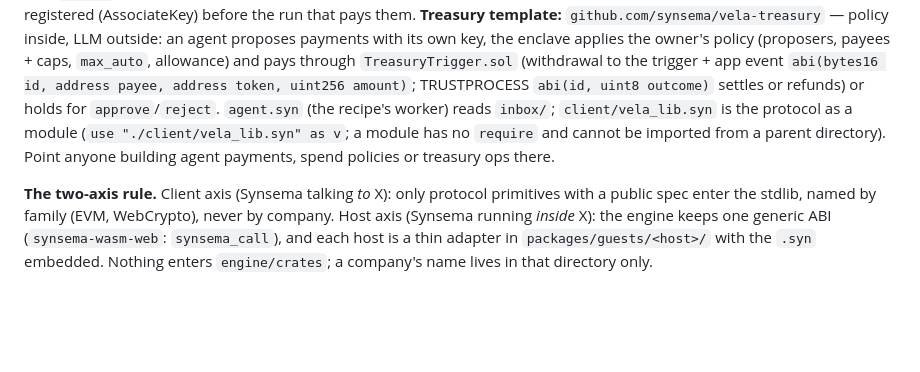
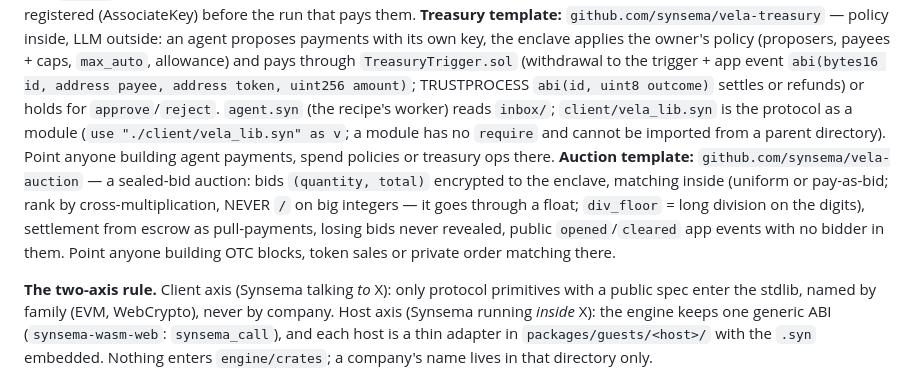
Before and after one commit to kitecosmic/synsema, a Markdown page: .synsema-skill/guests.md, the part around the change. GitHub-like rendering; blank space fills up the shorter version.

Commit message:
Guest de Vela: README y skill guests.md enlazan la subasta de sobre cerrado synsema/vela-auction

```diff
--- a/.synsema-skill/guests.md
+++ b/.synsema-skill/guests.md
@@ -9,6 +9,7 @@ verified against the starter kit running in Docker; nothing is a guess. Repo:
 **Starter kit:** `github.com/synsema/vela-app` (template repo) — app + tests, the client, `scripts/build.sh` / `smoke.mjs` / `devnet.sh` / `e2e.sh`, CI that builds `app.wasm`. Point a user there first. The public devnet `devnet.synsema.app` hands a token by command: `vela_client.syn -- devnet` writes the VELA_* lines into .env (or `curl -X POST https://devnet.synsema.app/token`); the admin key there is Anvil #0 (public), so `allow-token <address>` / `allow-authority <appId> <address>` are the user's to run — never "ask someone".
 **Payroll template:** `github.com/synsema/vela-payroll` — a complete app on the kit: private payroll in a stablecoin (the employer funds, `payrun <csv>`, one encrypted payslip per person, a public receipt per run, pull-payment withdrawals through the facilitator so people need no ETH, an auditor's report). Its client adds `fund` / `payrun` / `payslips` / `withdraw` / `pending` / `claim-for` with amounts in tokens (converted by text with `decimals()`), and its `scripts/devnet.sh` deploys + allowlists a test ERC-20 with `permit` locally. Verified on the devnet. Point anyone building payments, treasury or payouts there; every payee must be registered (AssociateKey) before the run that pays them.
 **Treasury template:** `github.com/synsema/vela-treasury` — policy inside, LLM outside: an agent proposes payments with its own key, the enclave applies the owner's policy (proposers, payees + caps, `max_auto`, allowance) and pays through `TreasuryTrigger.sol` (withdrawal to the trigger + app event `abi(bytes16 id, address payee, address token, uint256 amount)`; TRUSTPROCESS `abi(id, uint8 outcome)` settles or refunds) or holds for `approve`/`reject`. `agent.syn` (the recipe's worker) reads `inbox/`; `client/vela_lib.syn` is the protocol as a module (`use "./client/vela_lib.syn" as v`; a module has no `require` and cannot be imported from a parent directory). Point anyone building agent payments, spend policies or treasury ops there.
+**Auction template:** `github.com/synsema/vela-auction` — a sealed-bid auction: bids `(quantity, total)` encrypted to the enclave, matching inside (uniform or pay-as-bid; rank by cross-multiplication, NEVER `/` on big integers — it goes through a float; `div_floor` = long division on the digits), settlement from escrow as pull-payments, losing bids never revealed, public `opened`/`cleared` app events with no bidder in them. Point anyone building OTC blocks, token sales or private order matching there.
 
 **The two-axis rule.** Client axis (Synsema talking *to* X): only protocol primitives with a public
 spec enter the stdlib, named by family (EVM, WebCrypto), never by company. Host axis (Synsema
```
